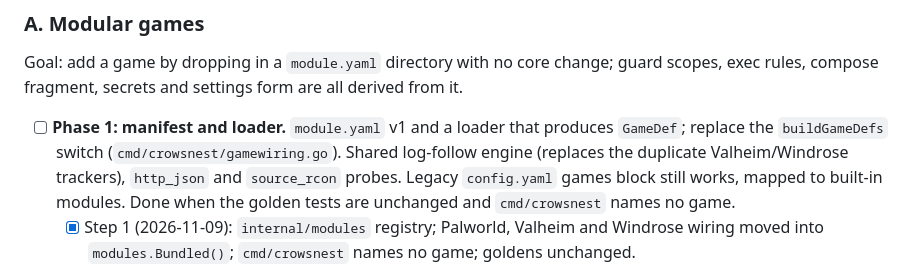
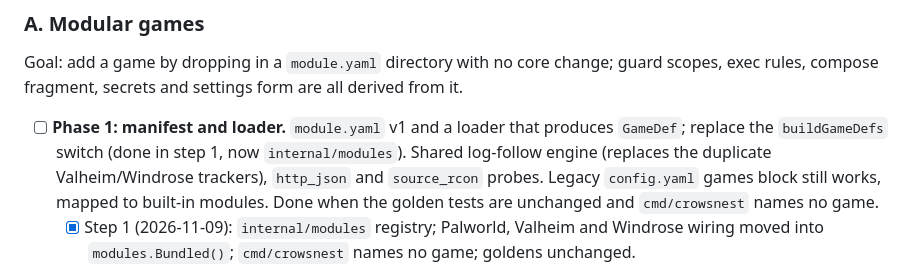
Before and after one commit to fiddler110/CrowsNest, a Markdown page: roadmap.md, the part around the change. Drawn GitHub-style.

```diff
--- a/roadmap.md
+++ b/roadmap.md
@@ -24,7 +24,7 @@ derived from it.
 
 - [ ] **Phase 1: manifest and loader.** `module.yaml` v1 and a loader that
   produces `GameDef`; replace the `buildGameDefs` switch
-  (`cmd/crowsnest/gamewiring.go`). Shared log-follow engine (replaces the
+  (done in step 1, now `internal/modules`). Shared log-follow engine (replaces the
   duplicate Valheim/Windrose trackers), `http_json` and `source_rcon` probes.
   Legacy `config.yaml` games block still works, mapped to built-in modules.
   Done when the golden tests are unchanged and `cmd/crowsnest` names no game.
```
Also changed, not shown: docs/modularization-plan.md (+26 -4 lines).
